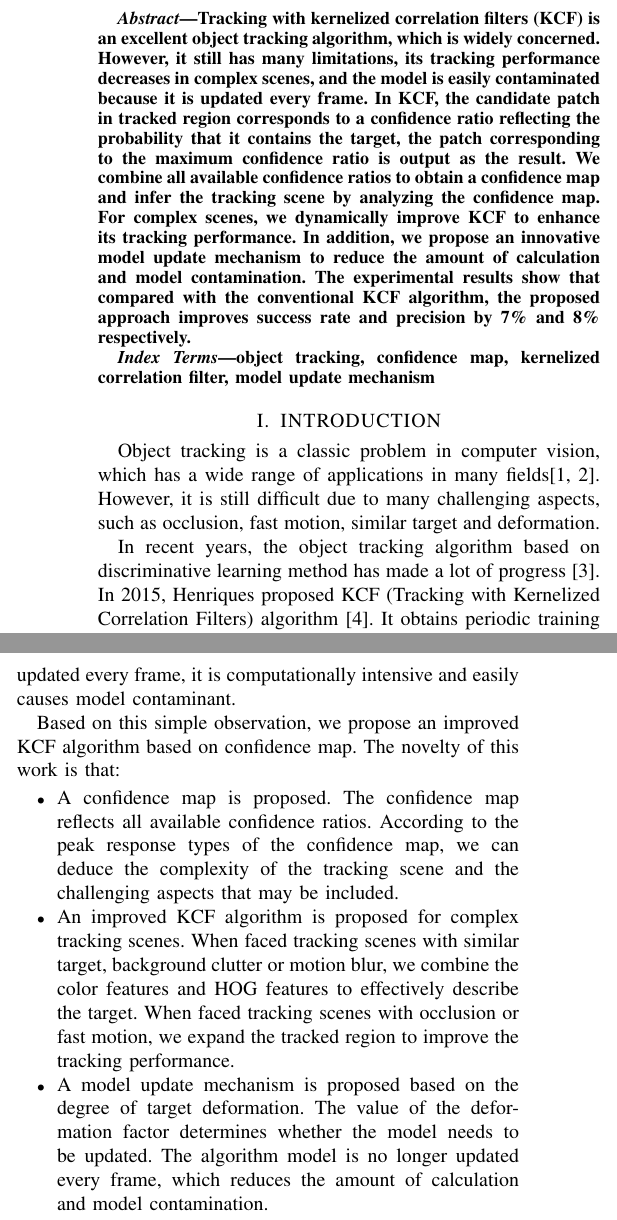
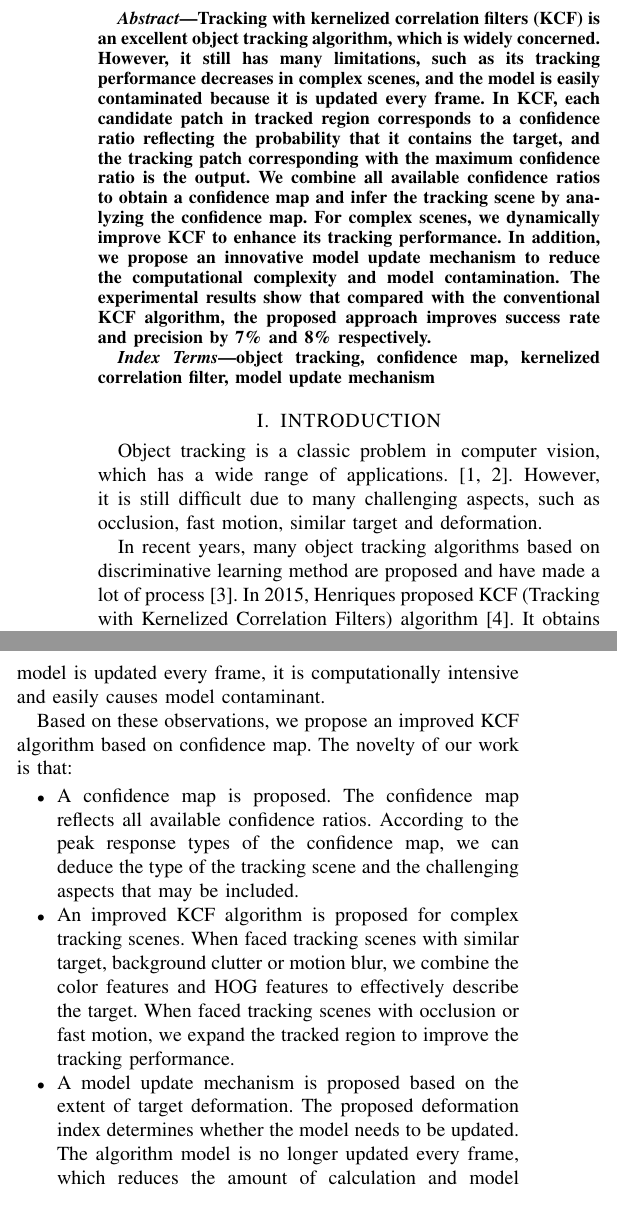
Before and after one commit to jikerWRN/CMKCF_Latex, a LaTeX paper (Imporved_KCF.tex): two parts of the columns of page 1 of 6, joined at a grey line, cut so that both start at the same text. Compiled offline with pdfLaTeX; a missing font is replaced by an installed copy or a similar font; a LaTeX package or settings file that is missing is left out.

Commit message:
Add files via upload

```diff
--- a/Imporved_KCF.tex
+++ b/Imporved_KCF.tex
@@ -45,11 +45,11 @@ Xi'an, China \\
 
 \begin{abstract}
 Tracking with kernelized correlation filters (KCF) is an excellent object tracking algorithm, which is widely concerned.
-However, it still has many limitations, its tracking performance decreases in complex scenes, and the model is easily contaminated because it is updated every frame.
-In KCF, the candidate patch in tracked region corresponds to a confidence ratio reflecting the probability that it contains the target, the patch corresponding to the maximum confidence ratio is output as the result.
+However, it still has many limitations, such as its tracking performance decreases in complex scenes, and the model is easily contaminated because it is updated every frame.
+In KCF, each candidate patch in tracked region corresponds to a confidence ratio reflecting the probability that it contains the target, and the tracking patch corresponding with the maximum confidence ratio is the output.
 We combine all available confidence ratios to obtain a confidence map and infer the tracking scene by analyzing the confidence map.
 For complex scenes, we dynamically improve KCF to enhance its tracking performance.
-In addition, we propose an innovative model update mechanism to reduce the amount of calculation and model contamination.
+In addition, we propose an innovative model update mechanism to reduce the computational complexity and model contamination.
 The experimental results show that compared with the conventional KCF algorithm, the proposed approach improves success rate and precision by 7\% and 8\% respectively.
 \end{abstract}
 
@@ -58,10 +58,10 @@ object tracking, confidence map, kernelized correlation filter, model update mec
 \end{IEEEkeywords}
 
 \section{INTRODUCTION}
-Object tracking is a classic problem in computer vision, which has a wide range of applications in many fields\cite{Survey,Survey2}.
+Object tracking is a classic problem in computer vision, which has a wide range of applications. \cite{Survey,Survey2}.
 However, it is still difficult due to many challenging aspects, such as occlusion, fast motion, similar target and deformation.
 
-In recent years, the object tracking algorithm based on discriminative learning method has made a lot of progress \cite{Discriminative}.
+In recent years, many object tracking algorithms based on discriminative learning method are proposed and have made a lot of process \cite{Discriminative}.
 In 2015, Henriques proposed KCF (Tracking with Kernelized Correlation Filters) algorithm \cite{KCF}.
 It obtains periodic training samples by cyclically shifting the image and simplifies the calculation process using DFT (Discrete Fourier Transform).
 "Kernel trick" is simultaneously employed to improve its tracking performance.
@@ -71,14 +71,14 @@ When faced tracking scenes with occlusion or fast motion, KCF limits the tracked
 In addition, KCF model is updated every frame, it is computationally intensive and easily causes model contaminant.
 
-Based on this simple observation, we propose an improved KCF algorithm based on confidence map.
-The novelty of this work is that:
+Based on these observations, we propose an improved KCF algorithm based on confidence map.
+The novelty of our work is that:
 \begin{itemize}
-\item A confidence map is proposed. The confidence map reflects all available confidence ratios. According to the peak response types of the confidence map, we can deduce the complexity of the tracking scene and the challenging aspects that may be included.
+\item A confidence map is proposed. The confidence map reflects all available confidence ratios. According to the peak response types of the confidence map, we can deduce the type of the tracking scene and the challenging aspects that may be included.
 \item An improved KCF algorithm is proposed for complex tracking scenes.
 When faced tracking scenes with similar target, background clutter or motion blur, we combine the color features and HOG features to effectively describe the target.
 When faced tracking scenes with occlusion or fast motion, we expand the tracked region to improve the tracking performance.
-\item A model update mechanism is proposed based on the degree of target deformation.
-The value of the deformation factor determines whether the model needs to be updated.
+\item A model update mechanism is proposed based on the extent of target deformation.
+The proposed deformation index determines whether the model needs to be updated.
 The algorithm model is no longer updated every frame, which reduces the amount of calculation and model contamination.
 \end{itemize}
 The experimental results show that compared with the conventional KCF algorithm, the proposed approach improves success rate and precision by 7\% and 8\% respectively.
```
Also changed, not shown: Imporved_KCF.tex (12 more changed lines).
